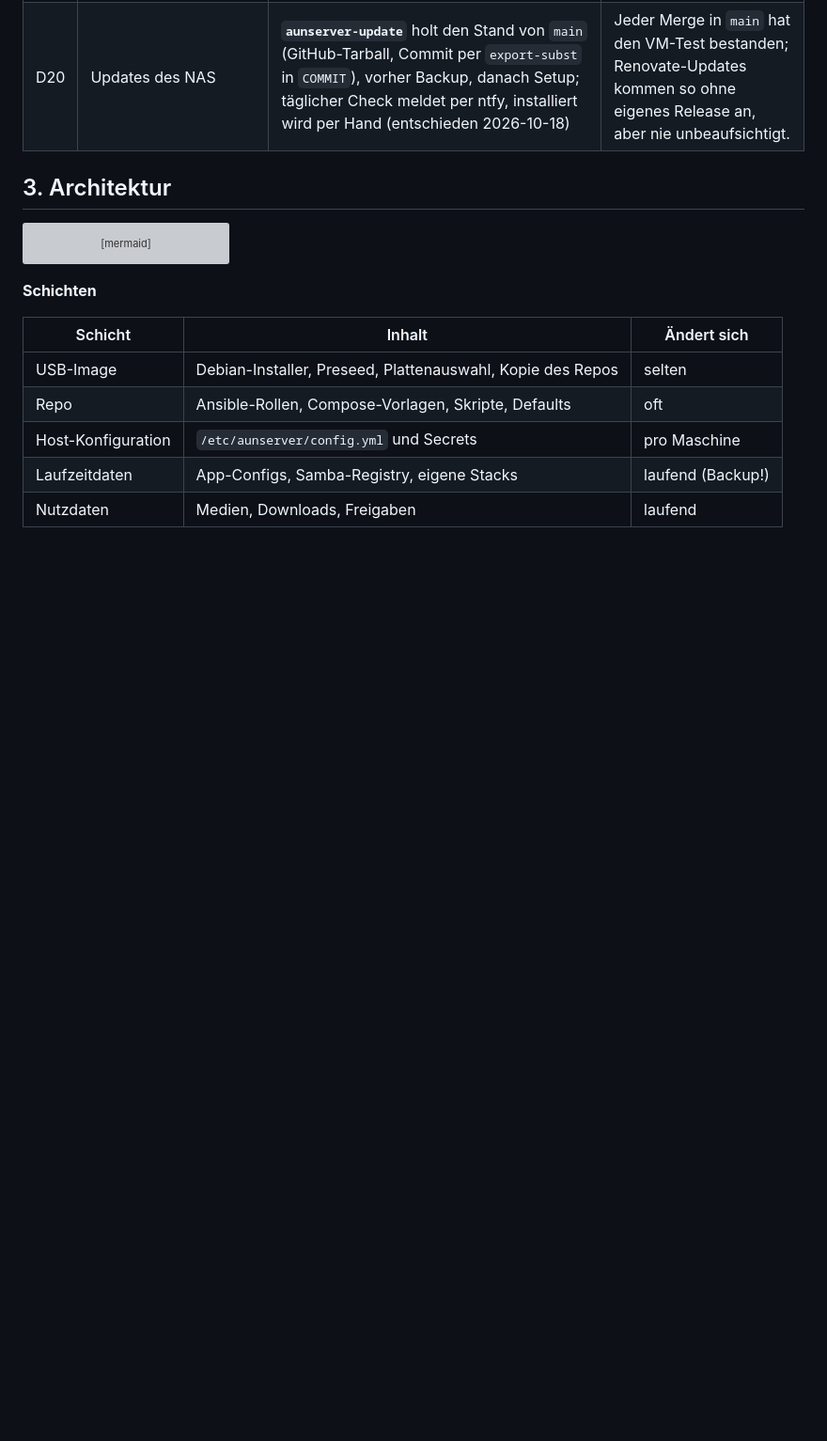
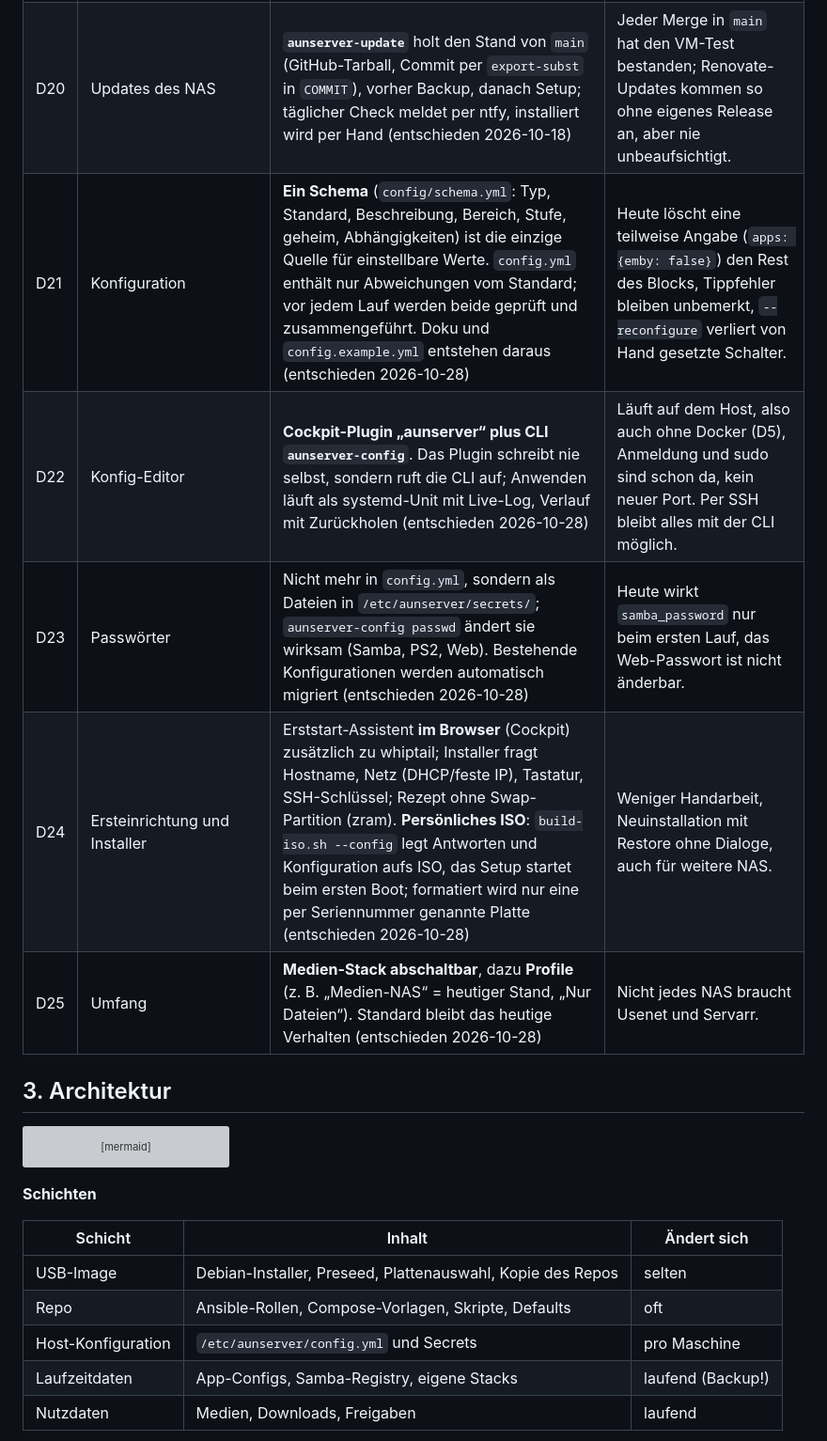
Before and after one commit to D-A-W-N/homeserver, a Markdown page: docs/PLAN.md, the part around one of its changes. Shown at 94% size. Drawn GitHub-style; blank space fills up the shorter version; grey boxes are pictures that could not be loaded.

```diff
--- a/docs/PLAN.md
+++ b/docs/PLAN.md
@@ -53,6 +53,11 @@ Stand: 2026-10-19 · Status: im Betrieb auf dem echten NAS (`v0.9.0` + Updates),
 | D18 | Zielhardware | AMD A4-5000, 15 GiB RAM, SSD + 3,6-TB-HDD, UEFI | Kein Transcoding: Emby nur mit Direct Play, Monitoring bewusst leichtgewichtig. |
 | D19 | SMB1 für PS2/OPL | **Zweite Samba-Instanz** `smbd-legacy`: nur SMB1, eigener Port (1445), eigene Benutzerdatenbank mit Benutzer `ps2`, nur der PS2-Ordner, Firewall optional auf die IP der Konsole beschränkt; dann leitet sie für diese IP auch Port 445 auf 1445 um (für OPL ohne Port-Einstellung). Freigaben über `config.yml`, nicht über Cockpit | SMB1 gilt in Samba global; die Hauptinstanz bleibt so bei SMB3. Das schwache NTLMv1 trifft nur ein eigenes Konto ohne Login (Spike S5). |
 | D20 | Updates des NAS | **`aunserver-update`** holt den Stand von `main` (GitHub-Tarball, Commit per `export-subst` in `COMMIT`), vorher Backup, danach Setup; täglicher Check meldet per ntfy, installiert wird per Hand (entschieden 2026-10-18) | Jeder Merge in `main` hat den VM-Test bestanden; Renovate-Updates kommen so ohne eigenes Release an, aber nie unbeaufsichtigt. |
+| D21 | Konfiguration | **Ein Schema** (`config/schema.yml`: Typ, Standard, Beschreibung, Bereich, Stufe, geheim, Abhängigkeiten) ist die einzige Quelle für einstellbare Werte. `config.yml` enthält nur Abweichungen vom Standard; vor jedem Lauf werden beide geprüft und zusammengeführt. Doku und `config.example.yml` entstehen daraus (entschieden 2026-10-28) | Heute löscht eine teilweise Angabe (`apps: {emby: false}`) den Rest des Blocks, Tippfehler bleiben unbemerkt, `--reconfigure` verliert von Hand gesetzte Schalter. |
+| D22 | Konfig-Editor | **Cockpit-Plugin „aunserver“ plus CLI `aunserver-config`**. Das Plugin schreibt nie selbst, sondern ruft die CLI auf; Anwenden läuft als systemd-Unit mit Live-Log, Verlauf mit Zurückholen (entschieden 2026-10-28) | Läuft auf dem Host, also auch ohne Docker (D5), Anmeldung und sudo sind schon da, kein neuer Port. Per SSH bleibt alles mit der CLI möglich. |
+| D23 | Passwörter | Nicht mehr in `config.yml`, sondern als Dateien in `/etc/aunserver/secrets/`; `aunserver-config passwd` ändert sie wirksam (Samba, PS2, Web). Bestehende Konfigurationen werden automatisch migriert (entschieden 2026-10-28) | Heute wirkt `samba_password` nur beim ersten Lauf, das Web-Passwort ist nicht änderbar. |
+| D24 | Ersteinrichtung und Installer | Erststart-Assistent **im Browser** (Cockpit) zusätzlich zu whiptail; Installer fragt Hostname, Netz (DHCP/feste IP), Tastatur, SSH-Schlüssel; Rezept ohne Swap-Partition (zram). **Persönliches ISO**: `build-iso.sh --config` legt Antworten und Konfiguration aufs ISO, das Setup startet beim ersten Boot; formatiert wird nur eine per Seriennummer genannte Platte (entschieden 2026-10-28) | Weniger Handarbeit, Neuinstallation mit Restore ohne Dialoge, auch für weitere NAS. |
+| D25 | Umfang | **Medien-Stack abschaltbar**, dazu **Profile** (z. B. „Medien-NAS“ = heutiger Stand, „Nur Dateien“). Standard bleibt das heutige Verhalten (entschieden 2026-10-28) | Nicht jedes NAS braucht Usenet und Servarr. |
 
 ## 3. Architektur
 
```
Also changed, not shown: other parts of docs/PLAN.md (+11 -0 lines).
